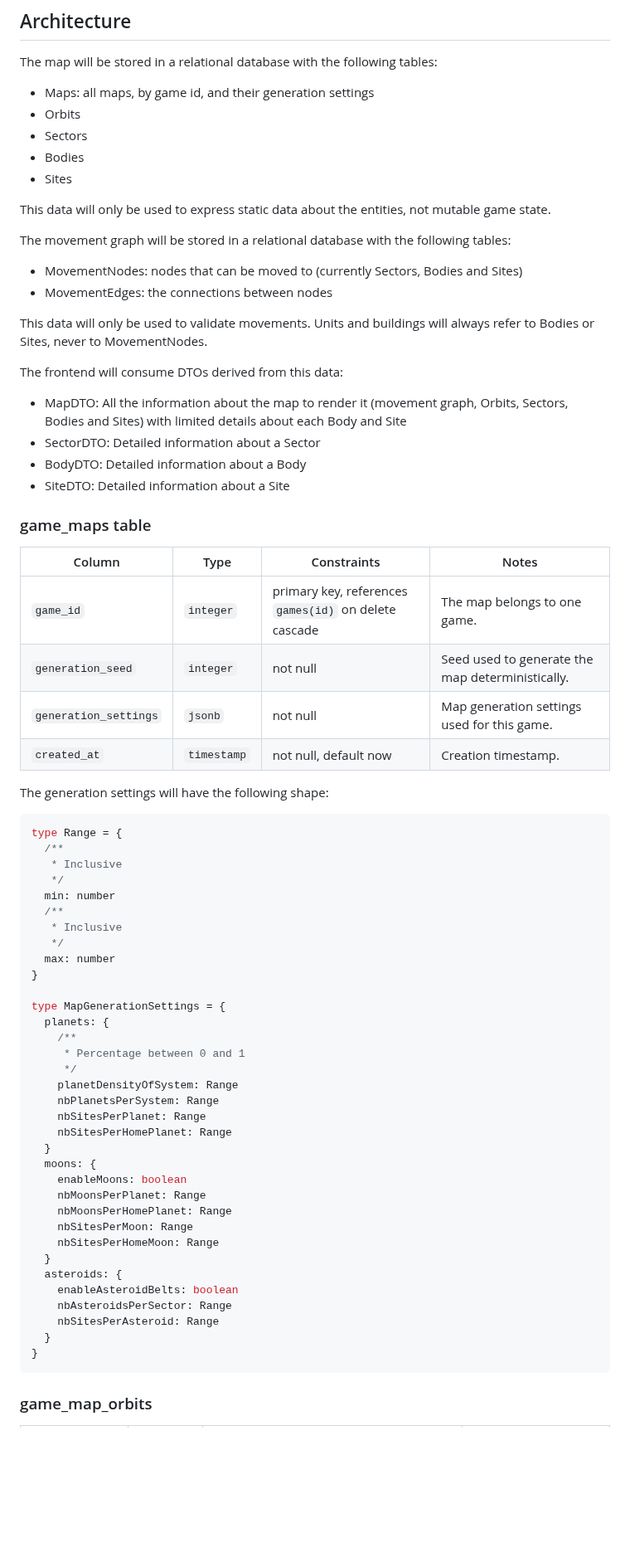
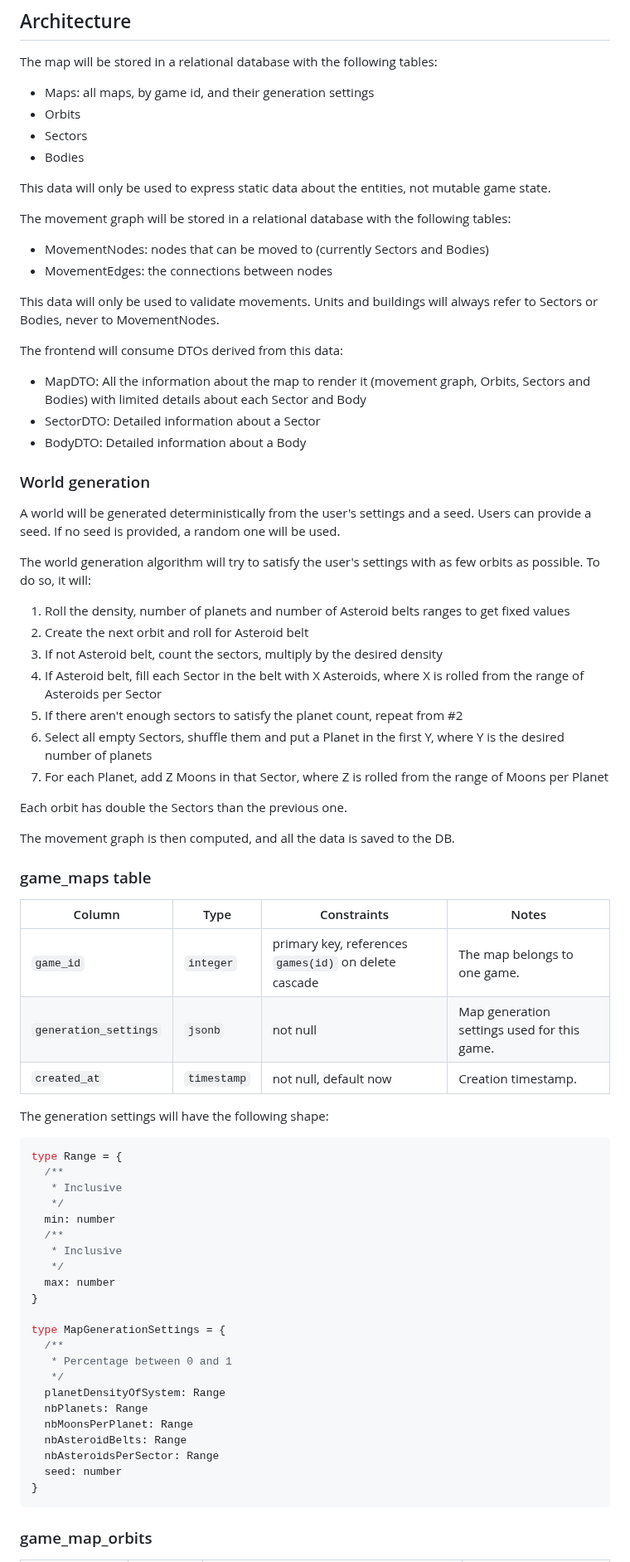
Before and after one commit to Guillaume-Docquier/text-based-browser-game-1, a Markdown page: docs/architecture/coordinate-system-and-movement.md, the part around one of its changes. Shown at 83% size. Rendered like a GitHub page; blank space fills up the shorter version.

````diff
--- a/docs/architecture/coordinate-system-and-movement.md
+++ b/docs/architecture/coordinate-system-and-movement.md
@@ -75,32 +69,47 @@ The map will be stored in a relational database with the following tables:
 - Orbits
 - Sectors
 - Bodies
-- Sites
 
 This data will only be used to express static data about the entities, not mutable game state.
 
 The movement graph will be stored in a relational database with the following tables:
 
-- MovementNodes: nodes that can be moved to (currently Sectors, Bodies and Sites)
+- MovementNodes: nodes that can be moved to (currently Sectors and Bodies)
 - MovementEdges: the connections between nodes
 
-This data will only be used to validate movements. Units and buildings will always refer to Bodies or Sites, never to MovementNodes.
+This data will only be used to validate movements. Units and buildings will always refer to Sectors or Bodies, never to MovementNodes.
 
 The frontend will consume DTOs derived from this data:
 
-- MapDTO: All the information about the map to render it (movement graph, Orbits, Sectors, Bodies and Sites) with limited details about each Body and Site
+- MapDTO: All the information about the map to render it (movement graph, Orbits, Sectors and Bodies) with limited details about each Sector and Body
 - SectorDTO: Detailed information about a Sector
 - BodyDTO: Detailed information about a Body
-- SiteDTO: Detailed information about a Site
+
+### World generation
+
+A world will be generated deterministically from the user's settings and a seed. Users can provide a seed. If no seed is provided, a random one will be used.
+
+The world generation algorithm will try to satisfy the user's settings with as few orbits as possible. To do so, it will:
+
+1. Roll the density, number of planets and number of Asteroid belts ranges to get fixed values
+2. Create the next orbit and roll for Asteroid belt
+3. If not Asteroid belt, count the sectors, multiply by the desired density
+4. If Asteroid belt, fill each Sector in the belt with X Asteroids, where X is rolled from the range of Asteroids per Sector
+5. If there aren't enough sectors to satisfy the planet count, repeat from #2
+6. Select all empty Sectors, shuffle them and put a Planet in the first Y, where Y is the desired number of planets
+7. For each Planet, add Z Moons in that Sector, where Z is rolled from the range of Moons per Planet
+
+Each orbit has double the Sectors than the previous one.
+
+The movement graph is then computed, and all the data is saved to the DB.
 
 ### game_maps table
 
-| Column                | Type        | Constraints                                           | Notes                                            |
-| --------------------- | ----------- | ----------------------------------------------------- | ------------------------------------------------ |
-| `game_id`             | `integer`   | primary key, references `games(id)` on delete cascade | The map belongs to one game.                     |
-| `generation_seed`     | `integer`   | not null                                              | Seed used to generate the map deterministically. |
-| `generation_settings` | `jsonb`     | not null                                              | Map generation settings used for this game.      |
-| `created_at`          | `timestamp` | not null, default now                                 | Creation timestamp.                              |
+| Column                | Type        | Constraints                                           | Notes                                       |
+| --------------------- | ----------- | ----------------------------------------------------- | ------------------------------------------- |
+| `game_id`             | `integer`   | primary key, references `games(id)` on delete cascade | The map belongs to one game.                |
+| `generation_settings` | `jsonb`     | not null                                              | Map generation settings used for this game. |
+| `created_at`          | `timestamp` | not null, default now                                 | Creation timestamp.                         |
 
 The generation settings will have the following shape:
 
@@ -117,27 +126,15 @@ type Range = {
 }
 
 type MapGenerationSettings = {
-  planets: {
-    /**
-     * Percentage between 0 and 1
-     */
-    planetDensityOfSystem: Range
-    nbPlanetsPerSystem: Range
-    nbSitesPerPlanet: Range
-    nbSitesPerHomePlanet: Range
-  }
-  moons: {
-    enableMoons: boolean
-    nbMoonsPerPlanet: Range
-    nbMoonsPerHomePlanet: Range
-    nbSitesPerMoon: Range
-    nbSitesPerHomeMoon: Range
-  }
-  asteroids: {
-    enableAsteroidBelts: boolean
-    nbAsteroidsPerSector: Range
-    nbSitesPerAsteroid: Range
-  }
+  /**
+   * Percentage between 0 and 1
+   */
+  planetDensityOfSystem: Range
+  nbPlanets: Range
+  nbMoonsPerPlanet: Range
+  nbAsteroidBelts: Range
+  nbAsteroidsPerSector: Range
+  seed: number
 }
 ```
 
````
Also changed, not shown: other parts of docs/architecture/coordinate-system-and-movement.md (+93 -43 lines), .github/images/mockup-ai-solar-system-view-2.png (added), .github/images/mockup-ai-solar-system-view-3.png (added).
